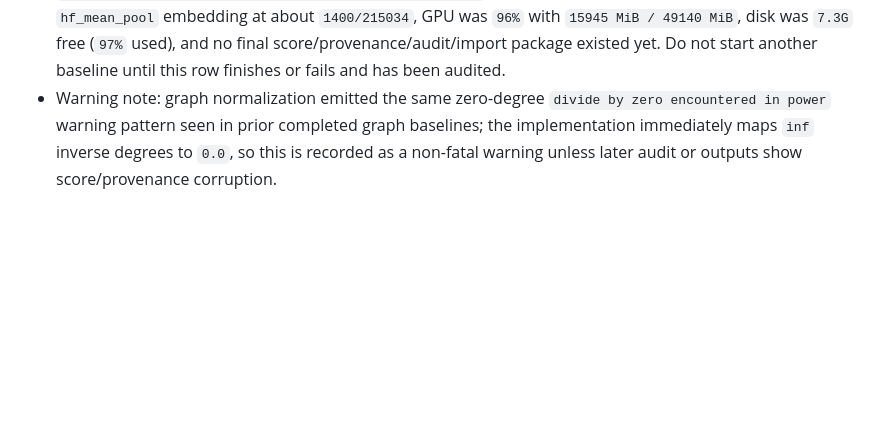
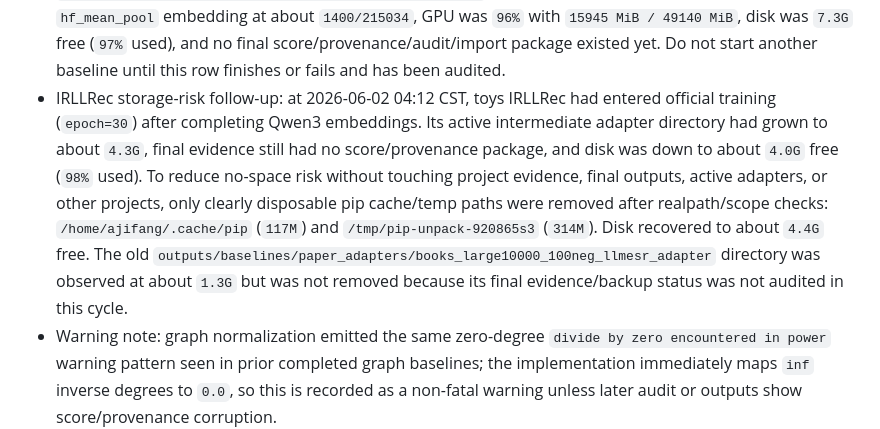
Before and after one commit to appleweiping/Pony-Rec, a Markdown page: docs/active_todo_pony_uncertainty.md, the part around the change. GitHub-like rendering; blank space fills up the shorter version.

```diff
--- a/docs/active_todo_pony_uncertainty.md
+++ b/docs/active_todo_pony_uncertainty.md
@@ -347,6 +347,18 @@ or review cycle.
   was `96%` with `15945 MiB / 49140 MiB`, disk was `7.3G` free (`97%` used),
   and no final score/provenance/audit/import package existed yet. Do not start
   another baseline until this row finishes or fails and has been audited.
+- IRLLRec storage-risk follow-up: at 2026-06-02 04:12 CST, toys IRLLRec had
+  entered official training (`epoch=30`) after completing Qwen3 embeddings.
+  Its active intermediate adapter directory had grown to about `4.3G`, final
+  evidence still had no score/provenance package, and disk was down to about
+  `4.0G` free (`98%` used). To reduce no-space risk without touching project
+  evidence, final outputs, active adapters, or other projects, only clearly
+  disposable pip cache/temp paths were removed after realpath/scope checks:
+  `/home/ajifang/.cache/pip` (`117M`) and `/tmp/pip-unpack-920865s3` (`314M`).
+  Disk recovered to about `4.4G` free. The old
+  `outputs/baselines/paper_adapters/books_large10000_100neg_llmesr_adapter`
+  directory was observed at about `1.3G` but was not removed because its final
+  evidence/backup status was not audited in this cycle.
 - Warning note: graph normalization emitted the same zero-degree
   `divide by zero encountered in power` warning pattern seen in prior completed
   graph baselines; the implementation immediately maps `inf` inverse degrees
```
Also changed, not shown: docs/milestones/README.md (+6 -0 lines), docs/paper_claims_and_status.md (+5 -1 lines).
